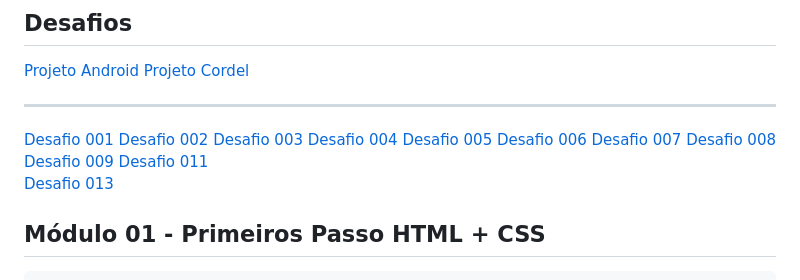
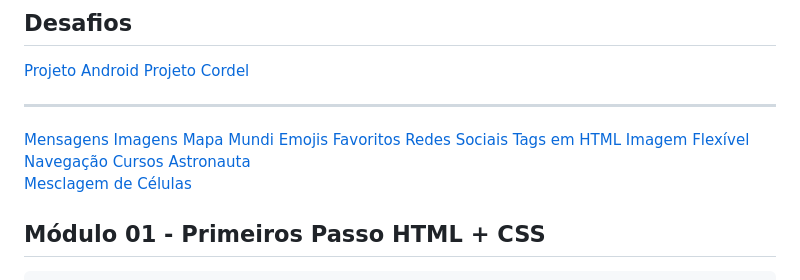
Before and after one commit to Gabryel-Barboza/HTML-e-CSS, a Markdown page: README.md, the part around the change. Rendered like a GitHub page.

```diff
--- a/README.md
+++ b/README.md
@@ -6,18 +6,18 @@
  <a href="https://gabryel-barboza.github.io/HTML-e-CSS/Desafios/modulo-03/d012/">Projeto Cordel</a>
  <br>
  <hr>
- <a href="https://gabryel-barboza.github.io/HTML-e-CSS/Desafios/modulo-01/d001/d001.html">Desafio 001</a>
- <a href="https://gabryel-barboza.github.io/HTML-e-CSS/Desafios/modulo-01/d002/">Desafio 002</a>
- <a href="https://gabryel-barboza.github.io/HTML-e-CSS/Desafios/modulo-01/d003/">Desafio 003</a>
- <a href="https://gabryel-barboza.github.io/HTML-e-CSS/Desafios/modulo-01/d004/">Desafio 004</a>
- <a href="https://gabryel-barboza.github.io/HTML-e-CSS/Desafios/modulo-01/d005/">Desafio 005</a>
- <a href="https://gabryel-barboza.github.io/HTML-e-CSS/Desafios/modulo-01/d006/">Desafio 006</a>
- <a href="https://gabryel-barboza.github.io/HTML-e-CSS/Desafios/modulo-01/d007/">Desafio 007</a>
- <a href="https://gabryel-barboza.github.io/HTML-e-CSS/Desafios/modulo-01/d008/">Desafio 008</a>
- <a href="https://gabryel-barboza.github.io/HTML-e-CSS/Desafios/modulo-01/d009/">Desafio 009</a>
- <a href="https://gabryel-barboza.github.io/HTML-e-CSS/Desafios/modulo-03/d011/">Desafio 011</a>
+ <a href="https://gabryel-barboza.github.io/HTML-e-CSS/Desafios/modulo-01/d001/d001.html">Mensagens</a>
+ <a href="https://gabryel-barboza.github.io/HTML-e-CSS/Desafios/modulo-01/d002/">Imagens</a>
+ <a href="https://gabryel-barboza.github.io/HTML-e-CSS/Desafios/modulo-01/d003/">Mapa Mundi</a>
+ <a href="https://gabryel-barboza.github.io/HTML-e-CSS/Desafios/modulo-01/d004/">Emojis Favoritos</a>
+ <a href="https://gabryel-barboza.github.io/HTML-e-CSS/Desafios/modulo-01/d005/">Redes Sociais</a>
+ <a href="https://gabryel-barboza.github.io/HTML-e-CSS/Desafios/modulo-01/d006/">Tags em HTML</a>
+ <a href="https://gabryel-barboza.github.io/HTML-e-CSS/Desafios/modulo-01/d007/">Imagem Flexível</a>
+ <a href="https://gabryel-barboza.github.io/HTML-e-CSS/Desafios/modulo-01/d008/">Navegação</a>
+ <a href="https://gabryel-barboza.github.io/HTML-e-CSS/Desafios/modulo-01/d009/">Cursos</a>
+ <a href="https://gabryel-barboza.github.io/HTML-e-CSS/Desafios/modulo-03/d011/">Astronauta</a>
  <br>
- <a href="https://gabryel-barboza.github.io/HTML-e-CSS/Desafios/modulo-03/d013/">Desafio 013</a>
+ <a href="https://gabryel-barboza.github.io/HTML-e-CSS/Desafios/modulo-03/d013/">Mesclagem de Células</a>
 
 ## Módulo 01 - Primeiros Passo HTML + CSS
  <pre>
```
